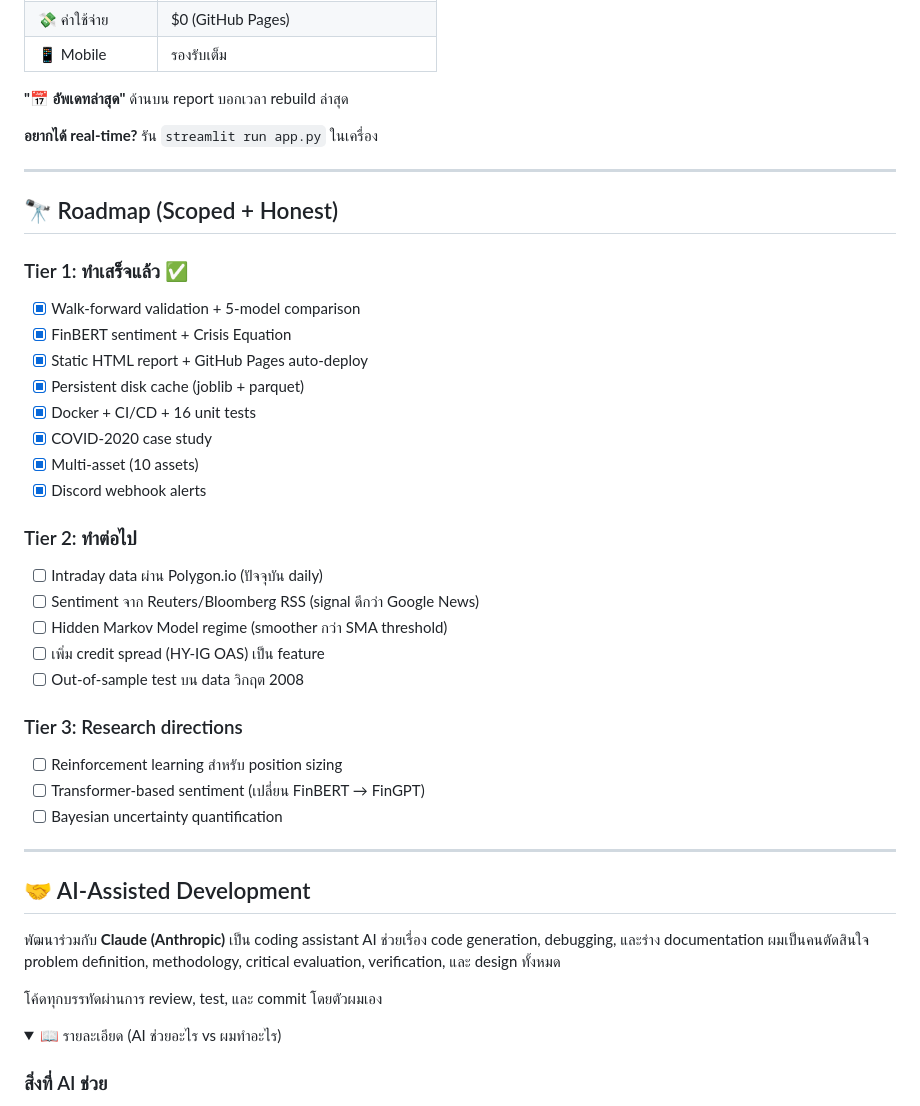
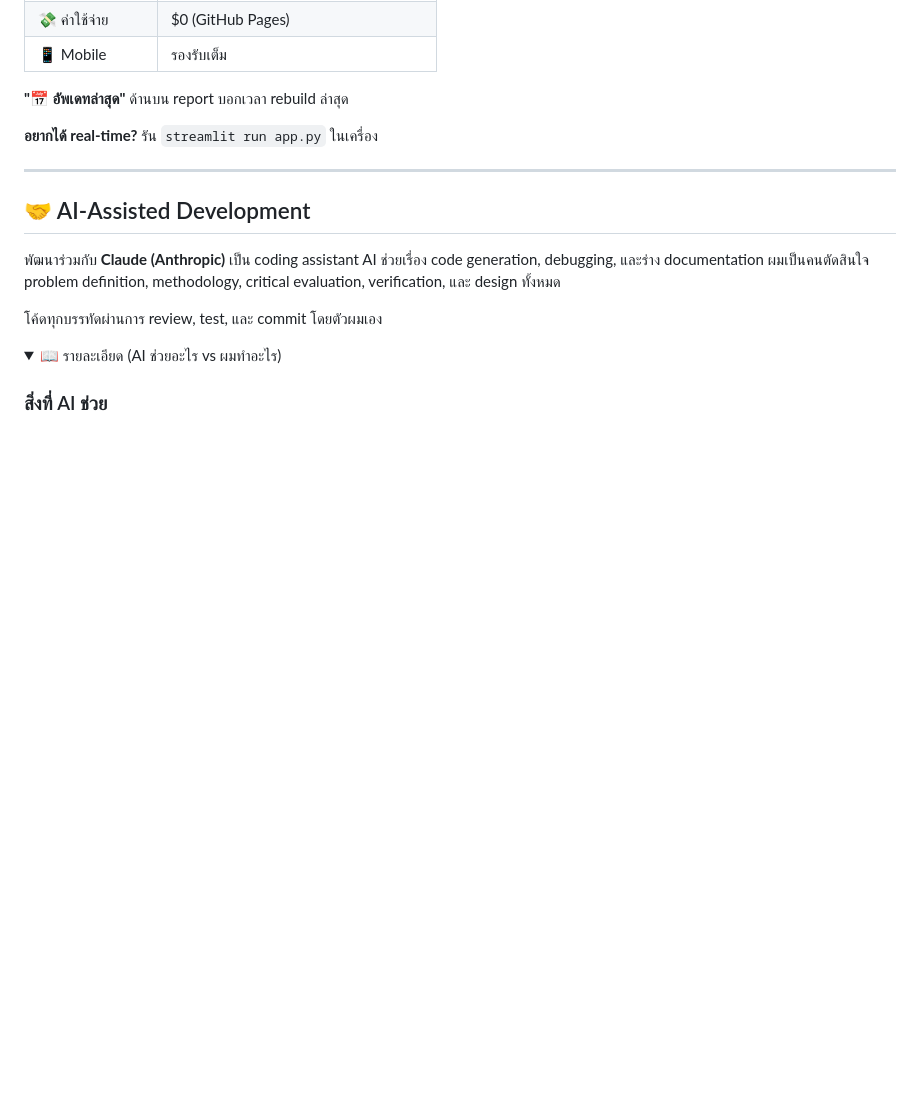
Before and after one commit to oomNoNe/black-swan-indicator, a Markdown page: README.th.md, the part around the change. Drawn GitHub-style; folded sections open; blank space fills up the shorter version.

```diff
--- a/README.th.md
+++ b/README.th.md
@@ -361,32 +361,6 @@ Live report เป็น **static HTML snapshot** ที่สร้างไว
 
 ---
 
-## 🔭 Roadmap (Scoped + Honest)
-
-### Tier 1: ทำเสร็จแล้ว ✅
-- [x] Walk-forward validation + 5-model comparison
-- [x] FinBERT sentiment + Crisis Equation
-- [x] Static HTML report + GitHub Pages auto-deploy
-- [x] Persistent disk cache (joblib + parquet)
-- [x] Docker + CI/CD + 16 unit tests
-- [x] COVID-2020 case study
-- [x] Multi-asset (10 assets)
-- [x] Discord webhook alerts
-
-### Tier 2: ทำต่อไป
-- [ ] Intraday data ผ่าน Polygon.io (ปัจจุบัน daily)
-- [ ] Sentiment จาก Reuters/Bloomberg RSS (signal ดีกว่า Google News)
-- [ ] Hidden Markov Model regime (smoother กว่า SMA threshold)
-- [ ] เพิ่ม credit spread (HY-IG OAS) เป็น feature
-- [ ] Out-of-sample test บน data วิกฤต 2008
-
-### Tier 3: Research directions
-- [ ] Reinforcement learning สำหรับ position sizing
-- [ ] Transformer-based sentiment (เปลี่ยน FinBERT → FinGPT)
-- [ ] Bayesian uncertainty quantification
-
----
-
 ## 🤝 AI-Assisted Development
 
 พัฒนาร่วมกับ **Claude (Anthropic)** เป็น coding assistant
```
Also changed, not shown: README.md (+0 -28 lines).
